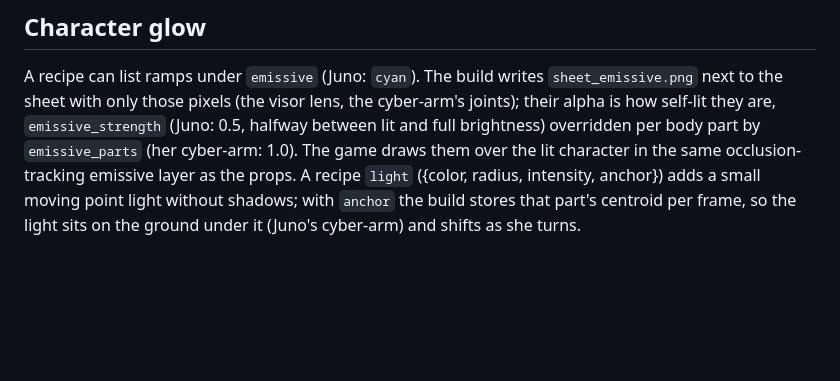
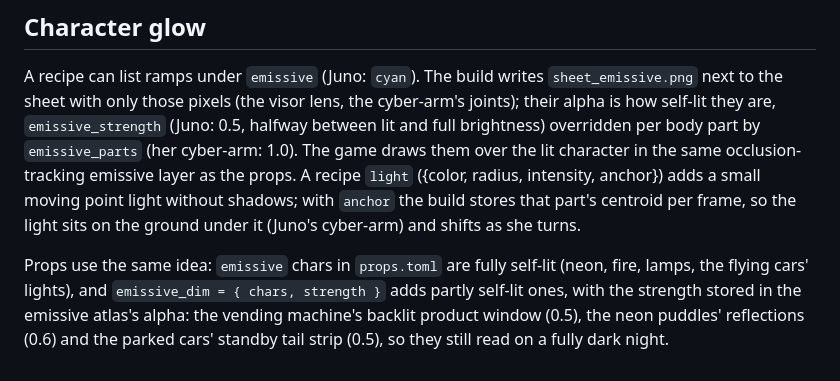
Before and after one commit to schlessera/character-generation, a Markdown page: docs/lighting.md, the part around the change. GitHub-like rendering; blank space fills up the shorter version.

```diff
--- a/docs/lighting.md
+++ b/docs/lighting.md
@@ -126,3 +126,9 @@ part by `emissive_parts` (her cyber-arm: 1.0). The game draws them over the lit
 occlusion-tracking emissive layer as the props. A recipe `light` ({color, radius, intensity, anchor}) adds
 a small moving point light without shadows; with `anchor` the build stores that part's centroid per
 frame, so the light sits on the ground under it (Juno's cyber-arm) and shifts as she turns.
+
+Props use the same idea: `emissive` chars in `props.toml` are fully self-lit (neon, fire, lamps, the
+flying cars' lights), and `emissive_dim = { chars, strength }` adds partly self-lit ones, with the
+strength stored in the emissive atlas's alpha: the vending machine's backlit product window (0.5), the
+neon puddles' reflections (0.6) and the parked cars' standby tail strip (0.5), so they still read on a
+fully dark night.
```
Also changed, not shown: README.md (+2 -1 lines), docs/images/flyover.png, docs/images/lighting-compare.png, docs/images/shadows-closeup.png, 3 other files.
